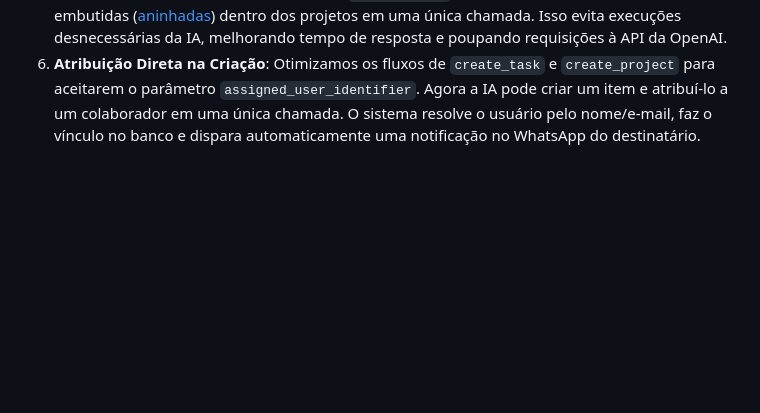
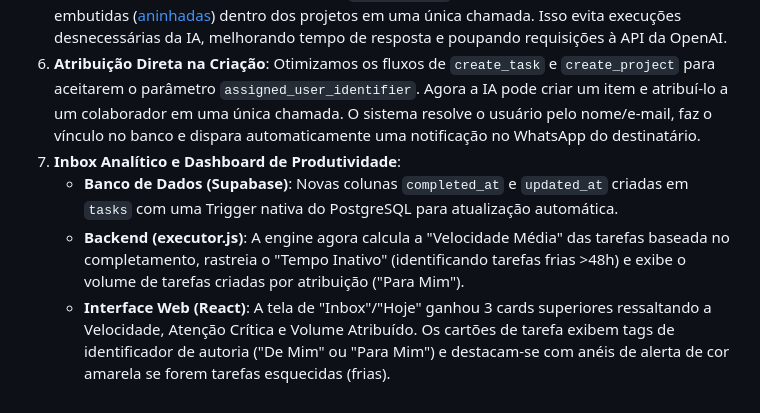
Before and after one commit to igoorstraviinsky-dev/organize-ia, a Markdown page: conversaia.md, the part around the change. GitHub-like rendering; blank space fills up the shorter version.

Commit message:
docs: registra feature de Inbox Analitico no guia da maquina

```diff
--- a/conversaia.md
+++ b/conversaia.md
@@ -112,3 +112,7 @@ _Todas _ as tabelas do projeto (`todoit`) estão com o **RLS HABILITADO (`rls_en
 4.  **Formatação Visual ("Dashboard Style")**: Os _System Prompts_ do Cérebro Principal (`openai.js`) e do Agente Python (`agent.py`) foram ajustados para padronizar o retorno visual via WhatsApp. Agora a IA responde com os projetos no formato `· 📂 **Nome do Projeto**`, com as respectivas tarefas listadas hierarquicamente logo abaixo (com emojis `📋` e `✅`).
 5.  **Otimização de Performance (listProjects)**: A função `listProjects` (`executor.js`) foi refatorada para utilizar a query avançada `getInventory`. Agora as tarefas já retornam embutidas ([aninhadas](https://pt.wikipedia.org/wiki/Estrutura_de_dados_aninhada)) dentro dos projetos em uma única chamada. Isso evita execuções desnecessárias da IA, melhorando tempo de resposta e poupando requisições à API da OpenAI.
 6.  **Atribuição Direta na Criação**: Otimizamos os fluxos de `create_task` e `create_project` para aceitarem o parâmetro `assigned_user_identifier`. Agora a IA pode criar um item e atribuí-lo a um colaborador em uma única chamada. O sistema resolve o usuário pelo nome/e-mail, faz o vínculo no banco e dispara automaticamente uma notificação no WhatsApp do destinatário.
+7.  **Inbox Analítico e Dashboard de Produtividade**:
+    - **Banco de Dados (Supabase)**: Novas colunas `completed_at` e `updated_at` criadas em `tasks` com uma Trigger nativa do PostgreSQL para atualização automática.
+    - **Backend (executor.js)**: A engine agora calcula a "Velocidade Média" das tarefas baseada no completamento, rastreia o "Tempo Inativo" (identificando tarefas frias >48h) e exibe o volume de tarefas criadas por atribuição ("Para Mim").
+    - **Interface Web (React)**: A tela de "Inbox"/"Hoje" ganhou 3 cards superiores ressaltando a Velocidade, Atenção Crítica e Volume Atribuído. Os cartões de tarefa exibem tags de identificador de autoria ("De Mim" ou "Para Mim") e destacam-se com anéis de alerta de cor amarela se forem tarefas esquecidas (frias).
```
